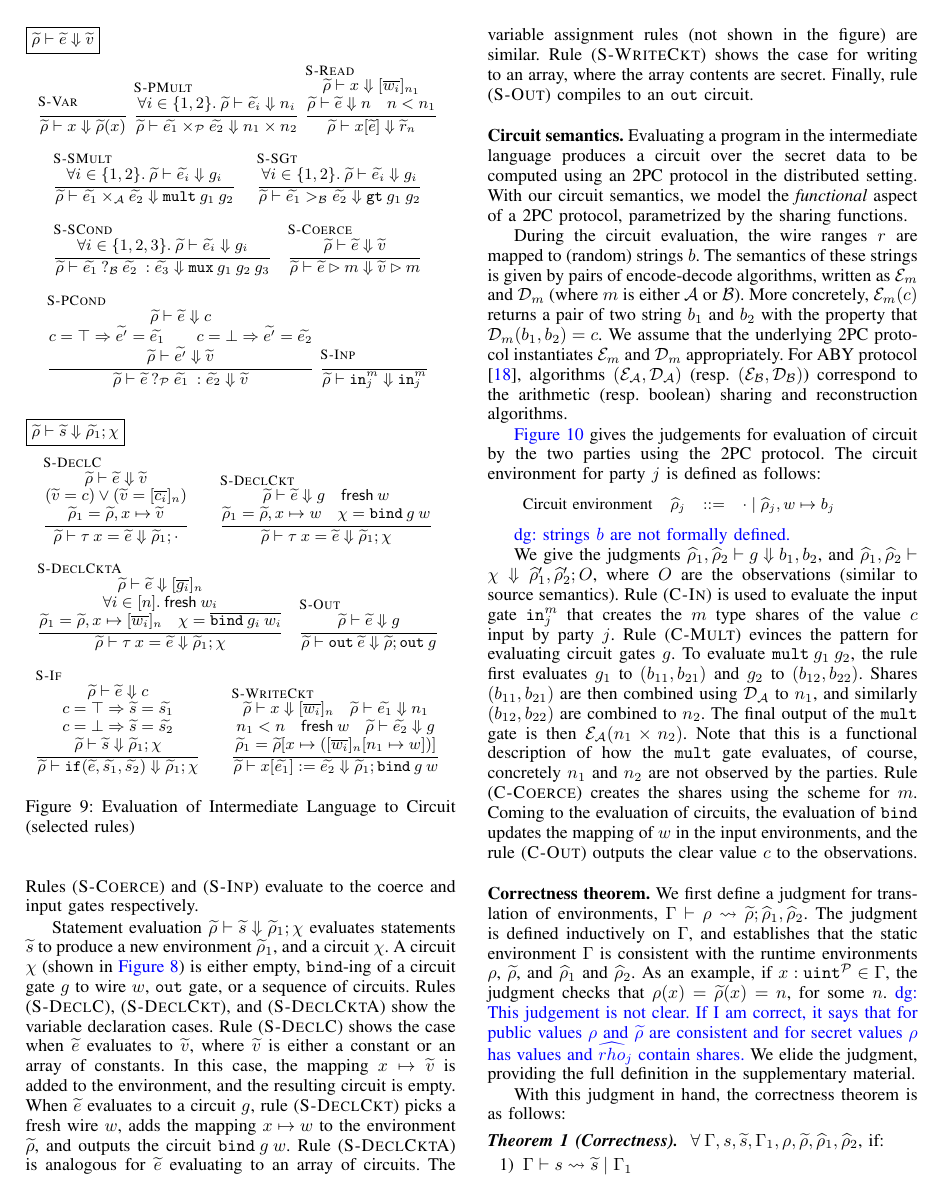
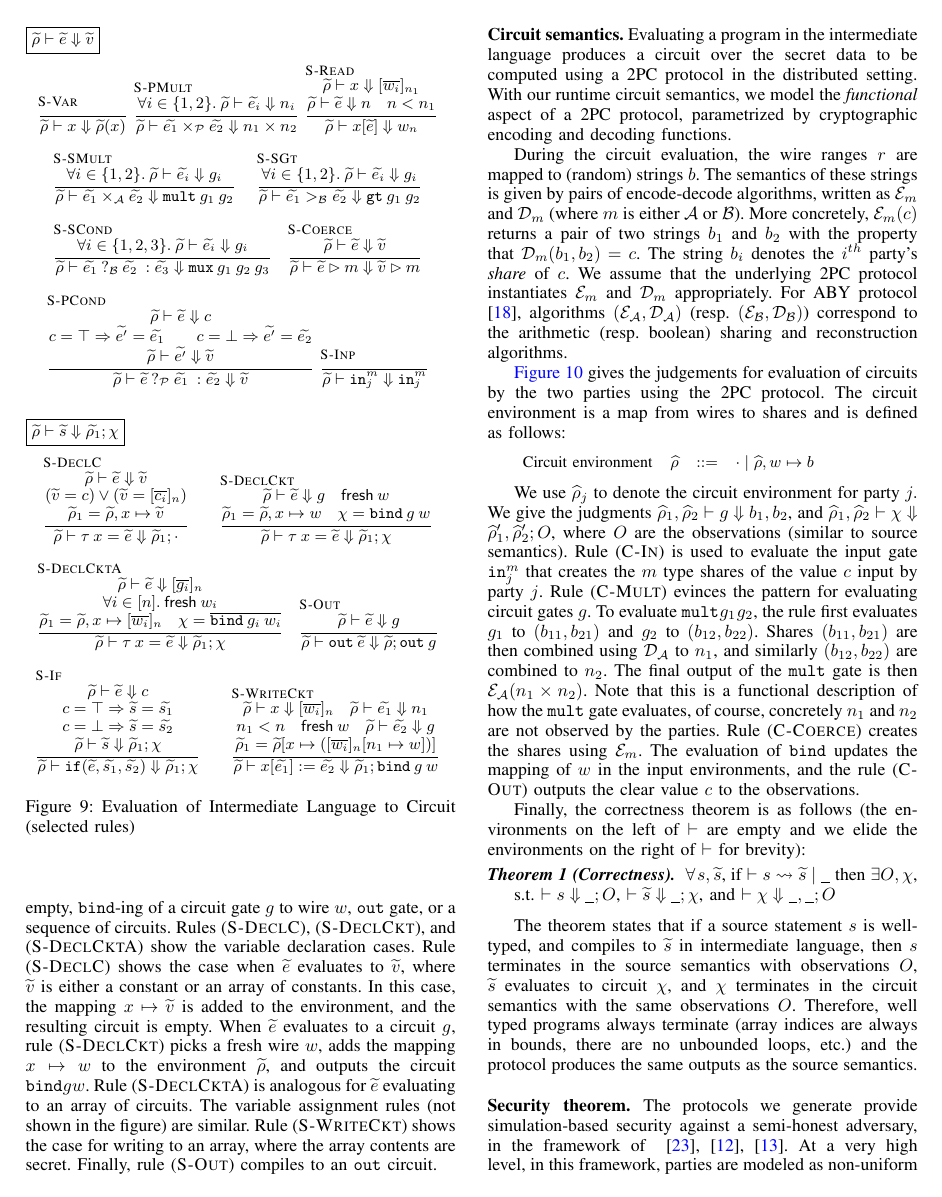
Before and after one commit to shardultripathi/sml, a LaTeX paper (OaklandSubmission/main.tex, which reads OaklandSubmission/ld.tex): page 7 of 16. Compiled offline with pdfLaTeX; a missing font is replaced by an installed copy or a similar font; a LaTeX package or settings file that is missing is left out.

Commit message:
till correctness

```diff
--- a/OaklandSubmission/ld.tex
+++ b/OaklandSubmission/ld.tex
@@ -844,11 +844,12 @@ circuits from the guard ($\gate_{1}$) and both the branches
 ($\gate_{2}$ and $\gate_{3}$). Once again for performance reasons,
 the target expressions from our compiler do not have
 $\lcond{\mathcal{A}}{e_{1}}{e_{2}}{e_{3}}$. Rules
-({\sc{S-Coerce}}) and ({\sc{S-Inp}}) evaluate to the coerce and input
+({\sc{S-Coerce}}) and ({\sc{S-Inp}}) evaluate to coerce and input
 gates respectively.
 
 Statement evaluation $\widetilde{\rho} \vdash \widetilde{s} \Downarrow
-\widetilde{\rho}_{1}; \chi$ evaluates statements $\widetilde{s}$ to produce a new
+\widetilde{\rho}_{1}; \chi$ evaluates a statement $\widetilde{s}$ under
+the environment $\widetilde{\rho}$  to produce a new
 environment $\widetilde{\rho}_{1}$, and a circuit $\crct$. A circuit $\crct$ (shown
 in \figureref{circuits}) is either empty, \kw{bind}-ing of a
 circuit gate $\gate$ to wire $\wire$, \kw{out} gate, or a sequence of
@@ -875,8 +876,8 @@ array contents are secret. Finally, rule ({\sc{S-Out}}) compiles to an
 
 
 \subsubsection*{Circuit semantics} Evaluating a program in the intermediate language produces a
-circuit over the secret data to be computed using an \mpc protocol in the distributed setting. With
-our circuit semantics, we model the \emph{functional} aspect of a \mpc protocol, parametrized by the sharing functions.
+circuit over the secret data to be computed using a \mpc protocol in the distributed setting. With
+our runtime circuit semantics, we model the \emph{functional} aspect of a \mpc protocol, parametrized by cryptographic encoding and decoding functions.
 
 During the circuit evaluation, the wire ranges $r$ are
 mapped to (random) strings $b$. The semantics of these strings is
@@ -884,26 +885,27 @@ given by pairs of encode-decode algorithms, written as
 $\mathcal{E}_{m}$ and $\mathcal{D}_{m}$ (where $m$ is either
 $\mathcal{A}$ or $\mathcal{B}$).
 More concretely,
-$\mathcal{E}_{m}(c)$ returns a pair of two string $b_{1}$ and $b_{2}$
+$\mathcal{E}_{m}(c)$ returns a pair of two strings $b_{1}$ and $b_{2}$
  with the property that
-$\mathcal{D}_{m}(b_{1}, b_{2}) = c$. We assume that the underlying \mpc
+$\mathcal{D}_{m}(b_{1}, b_{2}) = c$.
+The string $b_i$ denotes the $i^{th}$ party's {\it share} of $c$.
+We assume that the underlying \mpc
 protocol instantiates $\mathcal{E}_{m}$ and $\mathcal{D}_{m}$
 appropriately. For ABY protocol \cite{aby}, algorithms $(\mathcal{E}_{\mathcal{A}},\mathcal{D}_{\mathcal{A}})$ (resp. $(\mathcal{E}_{\mathcal{B}},\mathcal{D}_{\mathcal{B}})$) correspond to the arithmetic (resp. boolean) sharing and reconstruction algorithms.
 
 
-\figureref{cktsem} gives the judgements for evaluation of circuit by the two parties using the \mpc protocol. The circuit environment for party $j$ is defined as follows:
+\figureref{cktsem} gives the judgements for evaluation of circuits by the two parties using the \mpc protocol. The circuit environment  is a map from wires to shares and is defined as follows:
 
 \vspace{0.2cm}
 $
 \small
 \begin{array}{rrcl}
-    \ftext{Circuit environment} & \widehat\rho_j &::=& \cdot \mid \widehat\rho_j,\wire \mapsto b_j\\
+    \ftext{Circuit environment} & \widehat\rho &::=& \cdot \mid \widehat\rho,\wire \mapsto b\\
 \end{array}
 $
 \vspace{0.2cm}
 
-\divya{strings $b$ are not formally defined.}
-
+We use $\widehat\rho_j$ to denote the circuit environment for party $j.$
 We give the
 judgments $\widehat{\rho}_{1}, \widehat{\rho}_{2} \vdash \gate
 \Downarrow b_{1}, b_{2}$, and $\widehat{\rho}_{1}, \widehat{\rho}_{2}
@@ -919,8 +921,7 @@ $(b_{12}, b_{22})$ are combined to $n_{2}$. The final output of the
 \kw{mult} gate is then $\mathcal{E}_{\mathcal{A}}(n_{1} \mulop n_{2})$. Note
 that this is a functional description of how the \kw{mult} gate
 evaluates, of course, concretely $n_{1}$ and $n_{2}$ are not observed
-by the parties. Rule ({\sc{C-Coerce}}) creates the shares using the
-scheme for $m$. Coming to the evaluation of circuits, the evaluation
+by the parties. Rule ({\sc{C-Coerce}}) creates the shares using  $\mathcal{E}_m$. The evaluation
 of \kw{bind} updates the mapping of $\wire$ in the input environments, and
 the rule ({\sc{C-Out}}) outputs the clear value $c$ to the
 observations.
@@ -1033,28 +1034,8 @@ observations.
 
 
 
-\subsubsection*{Correctness theorem} We first define a judgment for
-translation of environments, $\Gamma \vdash \rho \leadsto
-\widetilde{\rho}; \widehat{\rho}_{1}, \widehat{\rho}_{2}$. The
-judgment is defined inductively on $\Gamma$, and establishes that
-the static environment $\Gamma$ is consistent with the runtime
-environments $\rho$, $\widetilde{\rho}$, and $\widehat{\rho}_{1}$ and
-$\widehat{\rho}_{2}$. As an example, if $x:\kw{uint}^{\mathcal{P}} \in
-\Gamma$, the judgment checks that $\rho(x) = \widetilde{\rho}(x) =
-n$, for some $n$. \divya{This judgement is not clear. If I am correct, it says that for public values $\rho$ and $\widetilde{\rho}$ are consistent and for secret values $\rho$ has values and $\widehat{rho}_j$ contain shares.} We elide the judgment, providing the full definition
-in the supplementary material.
-
-With this judgment in hand, the correctness theorem is as follows:
+%\subsubsection*{Correctness theorem}
+Finally, the correctness theorem is as follows (the environments on the left of $\vdash$ are empty and we elide the environments on the right of $\vdash$ for brevity):
 
 \begin{theorem}[Correctness]\label{theorem:correctness}
-  $\forall\:\Gamma, s, \widetilde{s}, \Gamma_{1}, \rho, \widetilde{\rho}, \widehat{\rho}_{1}, \widehat{\rho}_{2}$, if:
-
-  \begin{enumerate}
-  \item $\Gamma \vdash s \leadsto \widetilde{s} \mid \Gamma_{1}$
-  \item $\Gamma \vdash \rho \leadsto \widetilde{\rho}; \widehat{\rho}_{1}, \widehat{\rho}_{2}$
-  \end{enumerate}
-
-  then $\exists \rho_{1}, O_{1}, \widetilde{\rho}_{1}, \chi, \widehat{\rho}'_{1}, \widehat{\rho}'_{2}, O_{2}$, s.t.
-
-  \begin{enumerate}[label=(\alph*)]
-  \item $\rho \vdash s \Downarrow \rho_{1}; O_{1}$
+ $\forall\: s, \widetilde{s}$, if $\vdash s \leadsto \widetilde{s} \mid \_$  then $\exists  O , \chi$, s.t.  $\vdash s \Downarrow \_; O$, $ \vdash \widetilde{s} \Downarrow \_; \chi$, and $ \vdash \chi \Downarrow \_, \_; O$
@@ -1068,3 +1043,49 @@ With this judgment in hand, the correctness theorem is as follows:
 
 The theorem states that if a source statement $s$ is well-typed, and
 compiles to $\widetilde{s}$ in intermediate language, then $s$ terminates in the source
+semantics with observations $O$, $\widetilde{s}$ evaluates to circuit $\crct$, and $\crct$ terminates in the
+circuit semantics with the same observations $O$.
+Therefore, well typed programs always terminate (array indices are always in bounds, there are no unbounded loops, etc.) and the protocol produces the same outputs as the source semantics.
+% We first define a judgment for
+%translation of environments, $\Gamma \vdash \rho \leadsto
+%\widetilde{\rho}; \widehat{\rho}_{1}, \widehat{\rho}_{2}$. The
+%judgment is defined inductively on $\Gamma$, and establishes that
+%the static environment $\Gamma$ is consistent with the runtime
+%environments $\rho$, $\widetilde{\rho}$, and $\widehat{\rho}_{1}$ and
+%$\widehat{\rho}_{2}$.
+%As an example, if $x:\kw{uint}^{\mathcal{P}} \in
+%\Gamma$, the judgment checks that $\rho(x) = \widetilde{\rho}(x) =
+%n$, for some $n$. On the other hand, if $x:\kw{uint}^{m} \in
+%\Gamma$ then the judgement checks that $\mathcal{D}_m( \widehat{\rho}_{1}(\widetilde{\rho}(x)),\widehat{\rho}_{2}(\widetilde{\rho}(x)))=\rho(x)$.
+%%We elide the judgment, providing the full definition
+%%in the supplementary material.
+%With this judgment,
+%the correctness theorem is as follows:
+%
+%\begin{theorem}[Correctness]\label{theorem:correctness}
+%  $\forall\:\Gamma, s, \widetilde{s}, \Gamma_{1}, \rho, \widetilde{\rho}, \widehat{\rho}_{1}, \widehat{\rho}_{2}$, if:
+%
+%  \begin{enumerate}
+%  \item $\Gamma \vdash s \leadsto \widetilde{s} \mid \Gamma_{1}$
+%  \item $\Gamma \vdash \rho \leadsto \widetilde{\rho}; \widehat{\rho}_{1}, \widehat{\rho}_{2}$
+%  \end{enumerate}
+%
+%  then $\exists \rho_{1}, O_{1}, \widetilde{\rho}_{1}, \chi, \widehat{\rho}'_{1}, \widehat{\rho}'_{2}, O_{2}$, s.t.
+%
+%  \begin{enumerate}[label=(\alph*)]
+%  \item $\rho \vdash s \Downarrow \rho_{1}; O_{1}$
+%  \item $\widetilde{\rho} \vdash \widetilde{s} \Downarrow \widetilde{\rho}_{1}; \chi$
+%  \item $\widehat{\rho}_{1}, \widehat{\rho}_{2} \vdash \chi \Downarrow \widehat{\rho}'_{1}, \widehat{\rho}'_{2}; O_{2}$
+%  \item $\Gamma_{1} \vdash \rho_{1} \leadsto \widetilde{\rho}_{1}; \widehat{\rho}'_{1}, \widehat{\rho}'_{2}$
+%  \item $O_{1} = O_{2}$
+%  \end{enumerate}
+%
+%\end{theorem}
+%
+%The theorem states that if a source statement $s$ is well-typed, and
+%compiles to $\widetilde{s}$ in intermediate language, then $s$ terminates in the source
+%semantics with observations $O_{1}$, $\widetilde{s}$ evaluates to circuit $\crct$, and $\crct$ terminates in the
+%circuit semantics with observations $O_{2}$, where $O_{1} = O_{2}$
+%%Furthermore, the final environments are also in the compilation
+%%relation. \divya{Should we call the judgement between environs as compilation relation?}
+%Due to space reasons, we provide the proof in \cite{anonymized}.
```
Also changed, not shown: OaklandSubmission/intro.tex (+1 -1 lines), OaklandSubmission/ld.tex (67 more changed lines).
